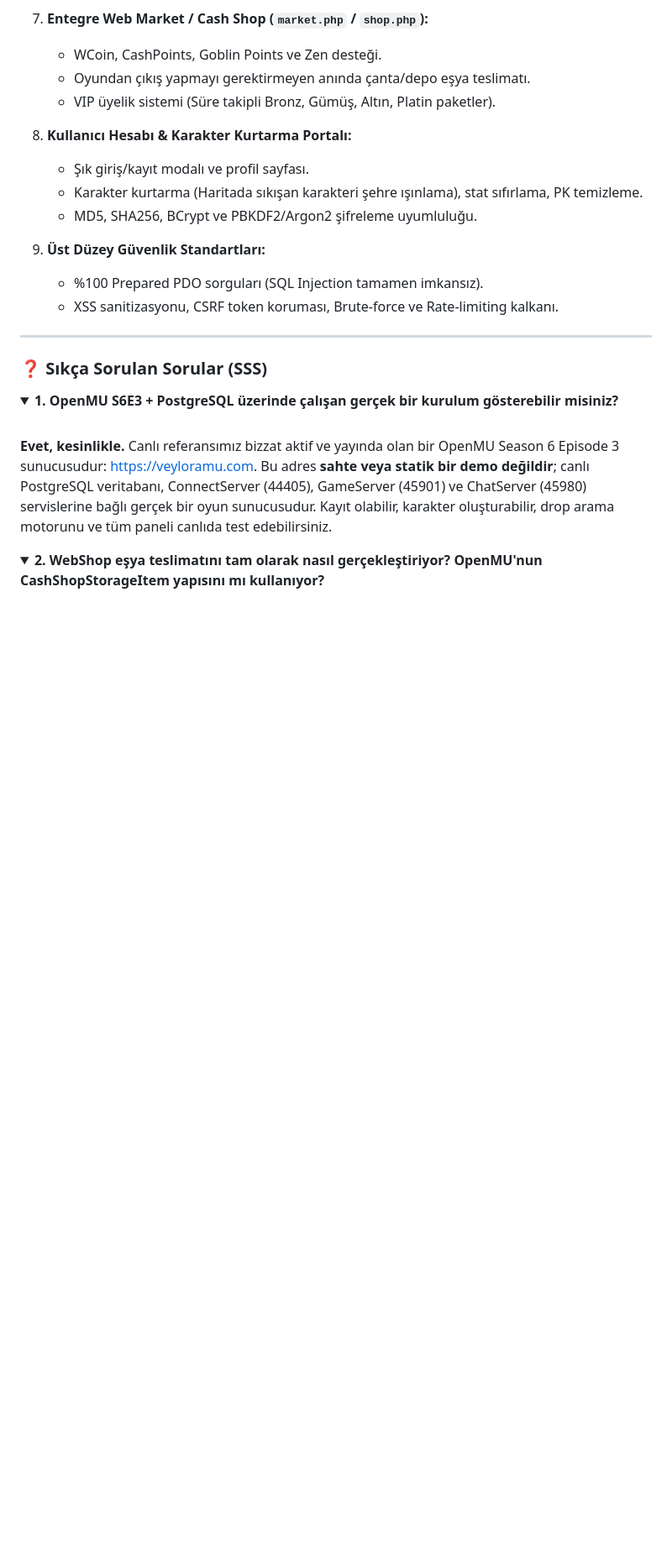
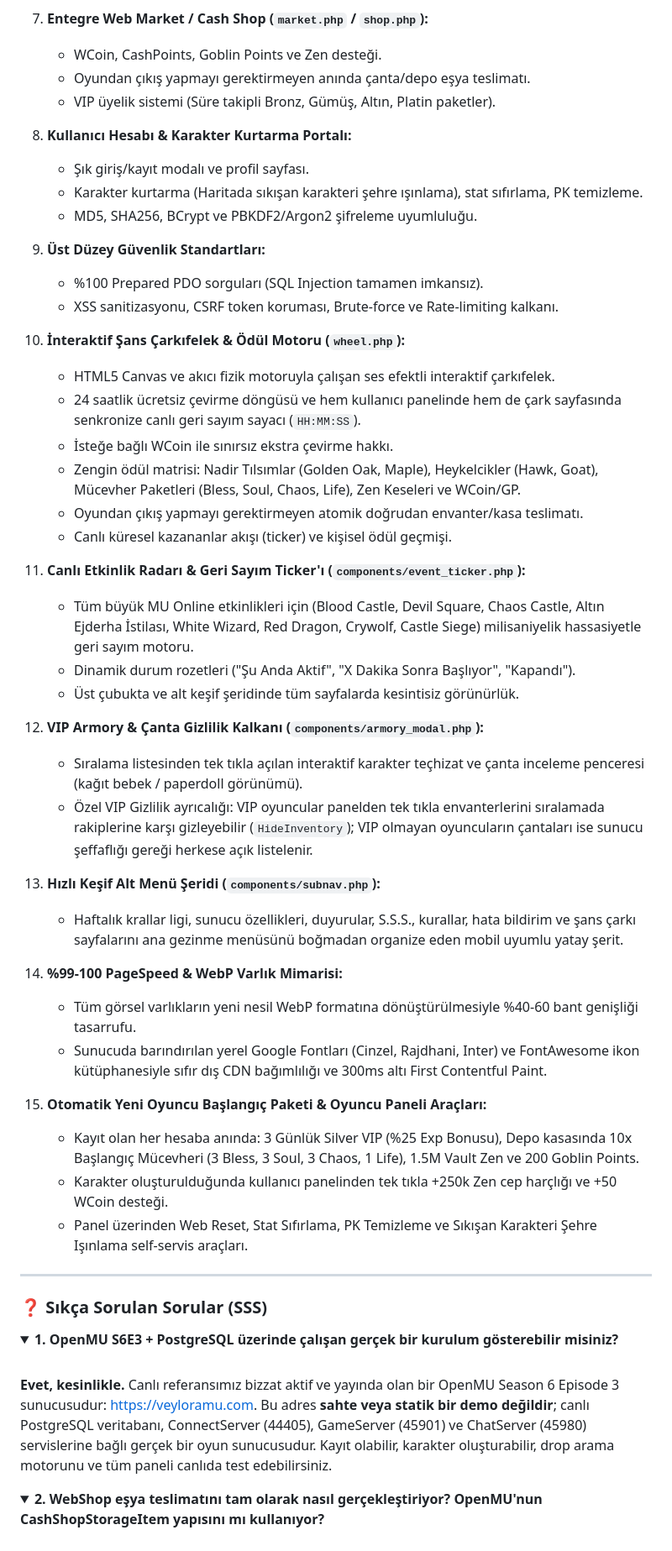
Before and after one commit to hellonullen/mu-online-web-panel-cms, a Markdown page: README.md, the part around one of its changes. Shown at 84% size. Rendered like a GitHub page; folded sections open; blank space fills up the shorter version.

Commit message:
feat(showcase): add Lucky Wheel, Live Event Radar, VIP Armory Privacy, Subnav ribbon, and PageSpeed optimizations to CMS feature matrix

```diff
--- a/README.md
+++ b/README.md
@@ -249,6 +257,35 @@ Bu proje; eski, hantal ve güvenlik açıklarıyla dolu 2000'li yıllardan kalma
    - %100 Prepared PDO sorguları (SQL Injection tamamen imkansız).
    - XSS sanitizasyonu, CSRF token koruması, Brute-force ve Rate-limiting kalkanı.
 
+10. **İnteraktif Şans Çarkıfelek & Ödül Motoru (`wheel.php`):**
+    - HTML5 Canvas ve akıcı fizik motoruyla çalışan ses efektli interaktif çarkıfelek.
+    - 24 saatlik ücretsiz çevirme döngüsü ve hem kullanıcı panelinde hem de çark sayfasında senkronize canlı geri sayım sayacı (`HH:MM:SS`).
+    - İsteğe bağlı WCoin ile sınırsız ekstra çevirme hakkı.
+    - Zengin ödül matrisi: Nadir Tılsımlar (Golden Oak, Maple), Heykelcikler (Hawk, Goat), Mücevher Paketleri (Bless, Soul, Chaos, Life), Zen Keseleri ve WCoin/GP.
+    - Oyundan çıkış yapmayı gerektirmeyen atomik doğrudan envanter/kasa teslimatı.
+    - Canlı küresel kazananlar akışı (ticker) ve kişisel ödül geçmişi.
+
+11. **Canlı Etkinlik Radarı & Geri Sayım Ticker'ı (`components/event_ticker.php`):**
+    - Tüm büyük MU Online etkinlikleri için (Blood Castle, Devil Square, Chaos Castle, Altın Ejderha İstilası, White Wizard, Red Dragon, Crywolf, Castle Siege) milisaniyelik hassasiyetle geri sayım motoru.
+    - Dinamik durum rozetleri ("Şu Anda Aktif", "X Dakika Sonra Başlıyor", "Kapandı").
+    - Üst çubukta ve alt keşif şeridinde tüm sayfalarda kesintisiz görünürlük.
+
+12. **VIP Armory & Çanta Gizlilik Kalkanı (`components/armory_modal.php`):**
+    - Sıralama listesinden tek tıkla açılan interaktif karakter teçhizat ve çanta inceleme penceresi (kağıt bebek / paperdoll görünümü).
+    - Özel VIP Gizlilik ayrıcalığı: VIP oyuncular panelden tek tıkla envanterlerini sıralamada rakiplerine karşı gizleyebilir (`HideInventory`); VIP olmayan oyuncuların çantaları ise sunucu şeffaflığı gereği herkese açık listelenir.
+
+13. **Hızlı Keşif Alt Menü Şeridi (`components/subnav.php`):**
+    - Haftalık krallar ligi, sunucu özellikleri, duyurular, S.S.S., kurallar, hata bildirim ve şans çarkı sayfalarını ana gezinme menüsünü boğmadan organize eden mobil uyumlu yatay şerit.
+
+14. **%99-100 PageSpeed & WebP Varlık Mimarisi:**
+    - Tüm görsel varlıkların yeni nesil WebP formatına dönüştürülmesiyle %40-60 bant genişliği tasarrufu.
+    - Sunucuda barındırılan yerel Google Fontları (Cinzel, Rajdhani, Inter) ve FontAwesome ikon kütüphanesiyle sıfır dış CDN bağımlılığı ve 300ms altı First Contentful Paint.
+
+15. **Otomatik Yeni Oyuncu Başlangıç Paketi & Oyuncu Paneli Araçları:**
+    - Kayıt olan her hesaba anında: 3 Günlük Silver VIP (%25 Exp Bonusu), Depo kasasında 10x Başlangıç Mücevheri (3 Bless, 3 Soul, 3 Chaos, 1 Life), 1.5M Vault Zen ve 200 Goblin Points.
+    - Karakter oluşturulduğunda kullanıcı panelinden tek tıkla +250k Zen cep harçlığı ve +50 WCoin desteği.
+    - Panel üzerinden Web Reset, Stat Sıfırlama, PK Temizleme ve Sıkışan Karakteri Şehre Işınlama self-servis araçları.
+
 ---
 
 ### ❓ Sıkça Sorulan Sorular (SSS)
```
Also changed, not shown: other parts of README.md (+9 -1 lines), docs/assets/wheel_preview.png (added).
